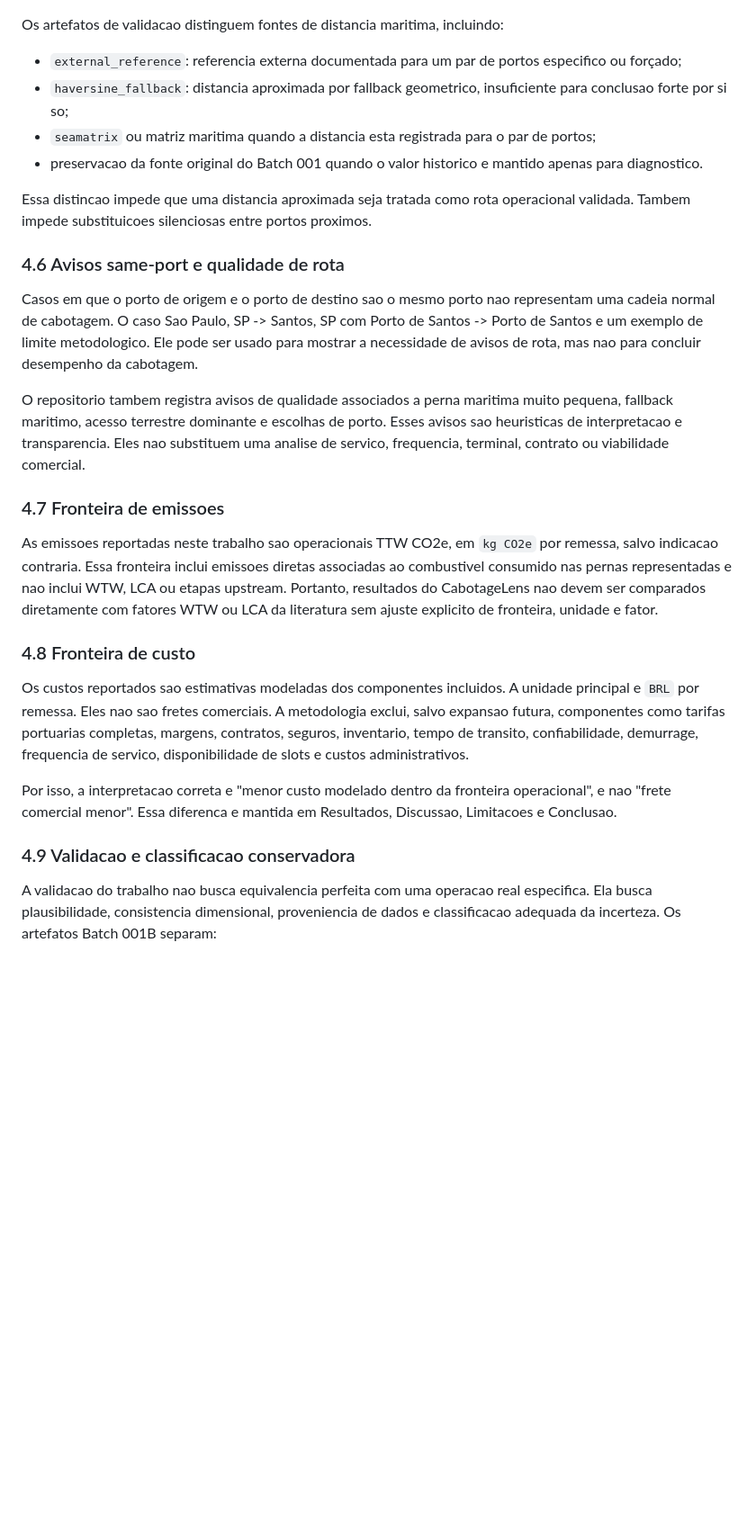
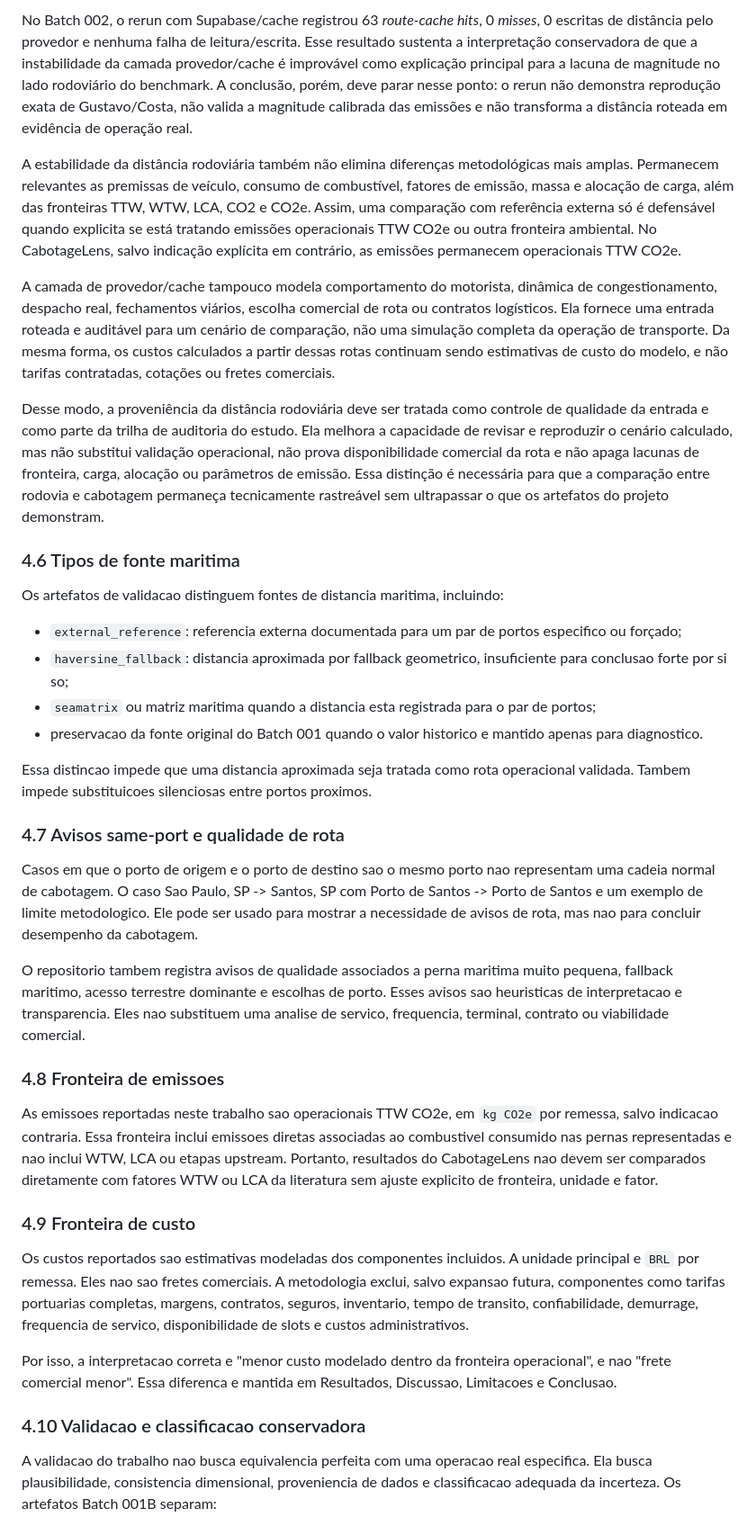
Before and after one commit to pennylanesccp/cabotage-lens, a Markdown page: docs/tf_final_report_draft.md, the part around one of its changes. Shown at 90% size. Rendered like a GitHub page; blank space fills up the shorter version.

```diff
--- a/docs/tf_final_report_draft.md
+++ b/docs/tf_final_report_draft.md
@@ -178,3 +195,12 @@ Por fim, a seleção de portos não altera as fronteiras gerais do estudo. Os cu
+No Batch 002, o rerun com Supabase/cache registrou 63 *route-cache hits*, 0 *misses*, 0 escritas de distância pelo provedor e nenhuma falha de leitura/escrita. Esse resultado sustenta a interpretação conservadora de que a instabilidade da camada provedor/cache é improvável como explicação principal para a lacuna de magnitude no lado rodoviário do benchmark. A conclusão, porém, deve parar nesse ponto: o rerun não demonstra reprodução exata de Gustavo/Costa, não valida a magnitude calibrada das emissões e não transforma a distância roteada em evidência de operação real.
+
+A estabilidade da distância rodoviária também não elimina diferenças metodológicas mais amplas. Permanecem relevantes as premissas de veículo, consumo de combustível, fatores de emissão, massa e alocação de carga, além das fronteiras TTW, WTW, LCA, CO2 e CO2e. Assim, uma comparação com referência externa só é defensável quando explicita se está tratando emissões operacionais TTW CO2e ou outra fronteira ambiental. No CabotageLens, salvo indicação explícita em contrário, as emissões permanecem operacionais TTW CO2e.
+
+A camada de provedor/cache tampouco modela comportamento do motorista, dinâmica de congestionamento, despacho real, fechamentos viários, escolha comercial de rota ou contratos logísticos. Ela fornece uma entrada roteada e auditável para um cenário de comparação, não uma simulação completa da operação de transporte. Da mesma forma, os custos calculados a partir dessas rotas continuam sendo estimativas de custo do modelo, e não tarifas contratadas, cotações ou fretes comerciais.
+
+Desse modo, a proveniência da distância rodoviária deve ser tratada como controle de qualidade da entrada e como parte da trilha de auditoria do estudo. Ela melhora a capacidade de revisar e reproduzir o cenário calculado, mas não substitui validação operacional, não prova disponibilidade comercial da rota e não apaga lacunas de fronteira, carga, alocação ou parâmetros de emissão. Essa distinção é necessária para que a comparação entre rodovia e cabotagem permaneça tecnicamente rastreável sem ultrapassar o que os artefatos do projeto demonstram.
+
+### 4.6 Tipos de fonte maritima
 
 Os artefatos de validacao distinguem fontes de distancia maritima, incluindo:
 
@@ -185,23 +211,23 @@ Os artefatos de validacao distinguem fontes de distancia maritima, incluindo:
 
 Essa distincao impede que uma distancia aproximada seja tratada como rota operacional validada. Tambem impede substituicoes silenciosas entre portos proximos.
 
-### 4.6 Avisos same-port e qualidade de rota
+### 4.7 Avisos same-port e qualidade de rota
 
 Casos em que o porto de origem e o porto de destino sao o mesmo porto nao representam uma cadeia normal de cabotagem. O caso Sao Paulo, SP -> Santos, SP com Porto de Santos -> Porto de Santos e um exemplo de limite metodologico. Ele pode ser usado para mostrar a necessidade de avisos de rota, mas nao para concluir desempenho da cabotagem.
 
 O repositorio tambem registra avisos de qualidade associados a perna maritima muito pequena, fallback maritimo, acesso terrestre dominante e escolhas de porto. Esses avisos sao heuristicas de interpretacao e transparencia. Eles nao substituem uma analise de servico, frequencia, terminal, contrato ou viabilidade comercial.
 
-### 4.7 Fronteira de emissoes
+### 4.8 Fronteira de emissoes
 
 As emissoes reportadas neste trabalho sao operacionais TTW CO2e, em `kg CO2e` por remessa, salvo indicacao contraria. Essa fronteira inclui emissoes diretas associadas ao combustivel consumido nas pernas representadas e nao inclui WTW, LCA ou etapas upstream. Portanto, resultados do CabotageLens nao devem ser comparados diretamente com fatores WTW ou LCA da literatura sem ajuste explicito de fronteira, unidade e fator.
 
-### 4.8 Fronteira de custo
+### 4.9 Fronteira de custo
 
 Os custos reportados sao estimativas modeladas dos componentes incluidos. A unidade principal e `BRL` por remessa. Eles nao sao fretes comerciais. A metodologia exclui, salvo expansao futura, componentes como tarifas portuarias completas, margens, contratos, seguros, inventario, tempo de transito, confiabilidade, demurrage, frequencia de servico, disponibilidade de slots e custos administrativos.
 
 Por isso, a interpretacao correta e "menor custo modelado dentro da fronteira operacional", e nao "frete comercial menor". Essa diferenca e mantida em Resultados, Discussao, Limitacoes e Conclusao.
 
-### 4.9 Validacao e classificacao conservadora
+### 4.10 Validacao e classificacao conservadora
 
 A validacao do trabalho nao busca equivalencia perfeita com uma operacao real especifica. Ela busca plausibilidade, consistencia dimensional, proveniencia de dados e classificacao adequada da incerteza. Os artefatos Batch 001B separam:
 
```
Also changed, not shown: other parts of docs/tf_final_report_draft.md (+18 -1 lines).
